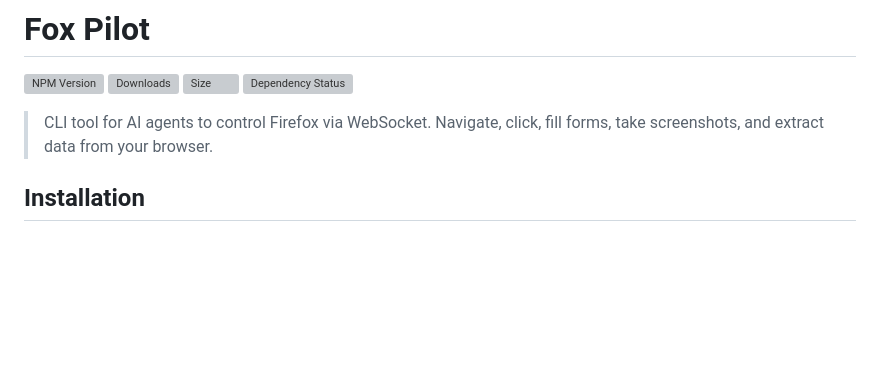
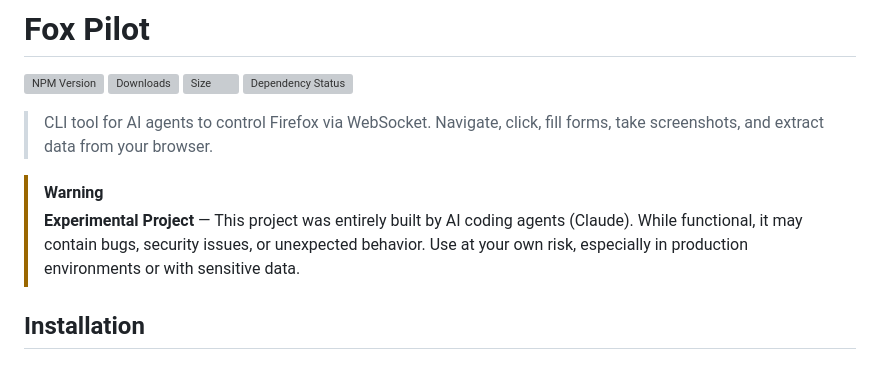
Before and after one commit to studiometa/fox-pilot, a Markdown page: README.md, the part around the change. Drawn GitHub-style; blank space fills up the shorter version; grey boxes are pictures that could not be loaded.

Commit message:
Add experimental project warning disclaimer
Co-authored-by: Claude <claude@anthropic.com>

```diff
--- a/README.md
+++ b/README.md
@@ -6,6 +6,9 @@
 [![Dependency Status](https://img.shields.io/librariesio/release/npm/@fox-pilot/cli?style=flat&colorB=3e63dd&colorA=414853)](https://libraries.io/npm/@fox-pilot/cli)
 
 > CLI tool for AI agents to control Firefox via WebSocket. Navigate, click, fill forms, take screenshots, and extract data from your browser.
+
+> [!WARNING]
+> **Experimental Project** — This project was entirely built by AI coding agents (Claude). While functional, it may contain bugs, security issues, or unexpected behavior. Use at your own risk, especially in production environments or with sensitive data.
 
 ## Installation
 
```
